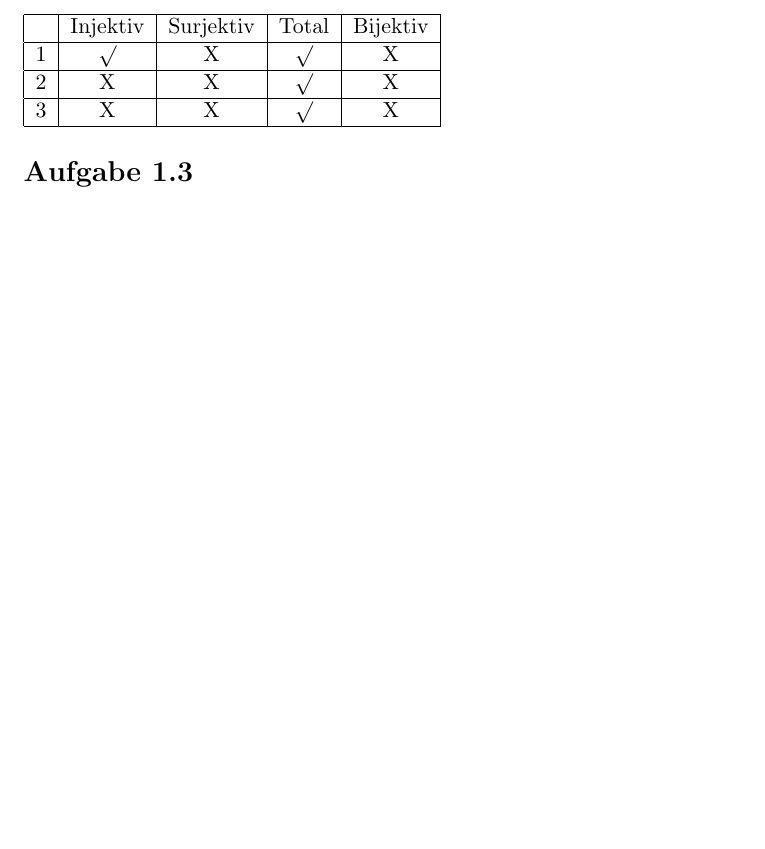
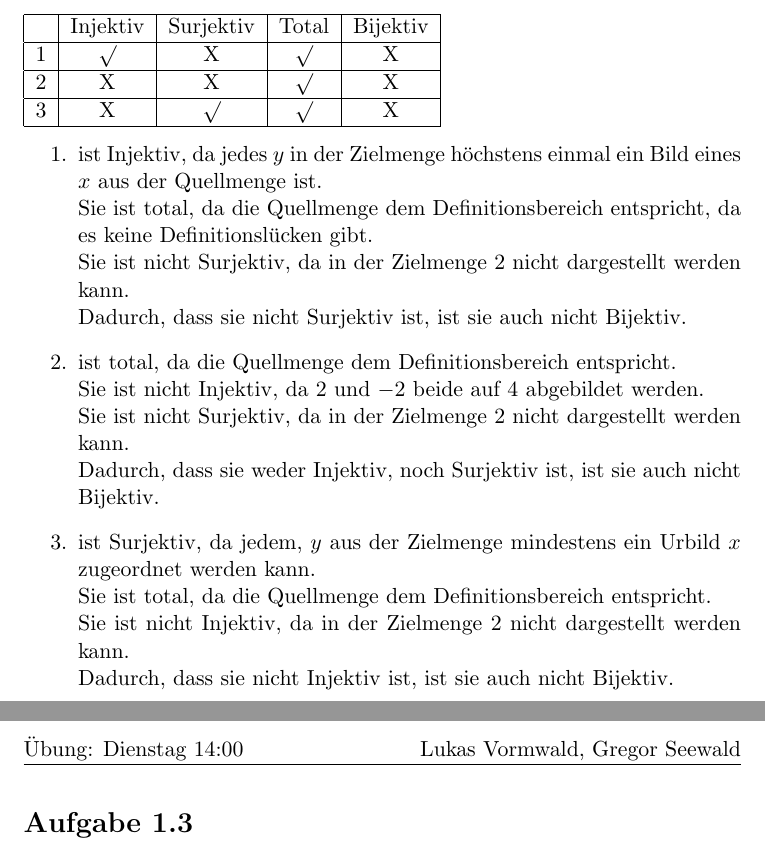
Before and after one commit to grseewald/grseewald.github.io, a LaTeX document (2_Semester/Rechenanlagen/1.tex): part of the page before the commit and two parts of pages 1 and 2 of 2 after it, the two joined at a grey line, cut so that both start at the same text, the shorter picture padded with empty space. Compiled offline with pdfLaTeX.

Commit message:
1.3.1 fehlt noch

```diff
--- a/2_Semester/Rechenanlagen/1.tex
+++ b/2_Semester/Rechenanlagen/1.tex
@@ -31,9 +31,23 @@
 	\hline
 	2 & X & X & $\surd$ & X \\
 	\hline
-	3 & X & X & $\surd$ & X \\
+	3 & X & $\surd$ & $\surd$ & X \\
 	\hline
 	\end{tabular}
+	\begin{enumerate}
+		\item ist Injektiv, da jedes $y$ in der Zielmenge höchstens einmal ein Bild eines $x$ aus der Quellmenge ist.\\
+		Sie ist total, da die Quellmenge dem Definitionsbereich entspricht, da es keine Definitionslücken gibt.\\
+		 Sie ist nicht Surjektiv, da in der Zielmenge $2$ nicht dargestellt werden kann.\\
+		   Dadurch, dass sie nicht Surjektiv ist, ist sie auch nicht Bijektiv.
+		\item ist total, da die Quellmenge dem Definitionsbereich entspricht.\\
+		 Sie ist nicht Injektiv, da $2$ und $-2$ beide auf $4$ abgebildet werden.\\
+		 Sie ist nicht Surjektiv, da in der Zielmenge $2$ nicht dargestellt werden kann.\\
+		 Dadurch, dass sie weder Injektiv, noch Surjektiv ist, ist sie auch nicht Bijektiv.
+		\item ist Surjektiv, da jedem, $y$ aus der Zielmenge  mindestens ein Urbild $x$ zugeordnet werden kann.\\
+		Sie ist total, da die Quellmenge dem Definitionsbereich entspricht.\\
+		Sie ist nicht Injektiv, da in der Zielmenge $2$ nicht dargestellt werden kann.\\
+		Dadurch, dass sie nicht Injektiv ist, ist sie auch nicht Bijektiv.
+	\end{enumerate}
 	\section*{Aufgabe 1.3}
 	\begin{enumerate}
 		\item
```
Also changed, not shown: 2_Semester/Rechenanlagen/1.pdf, 2 other files.
